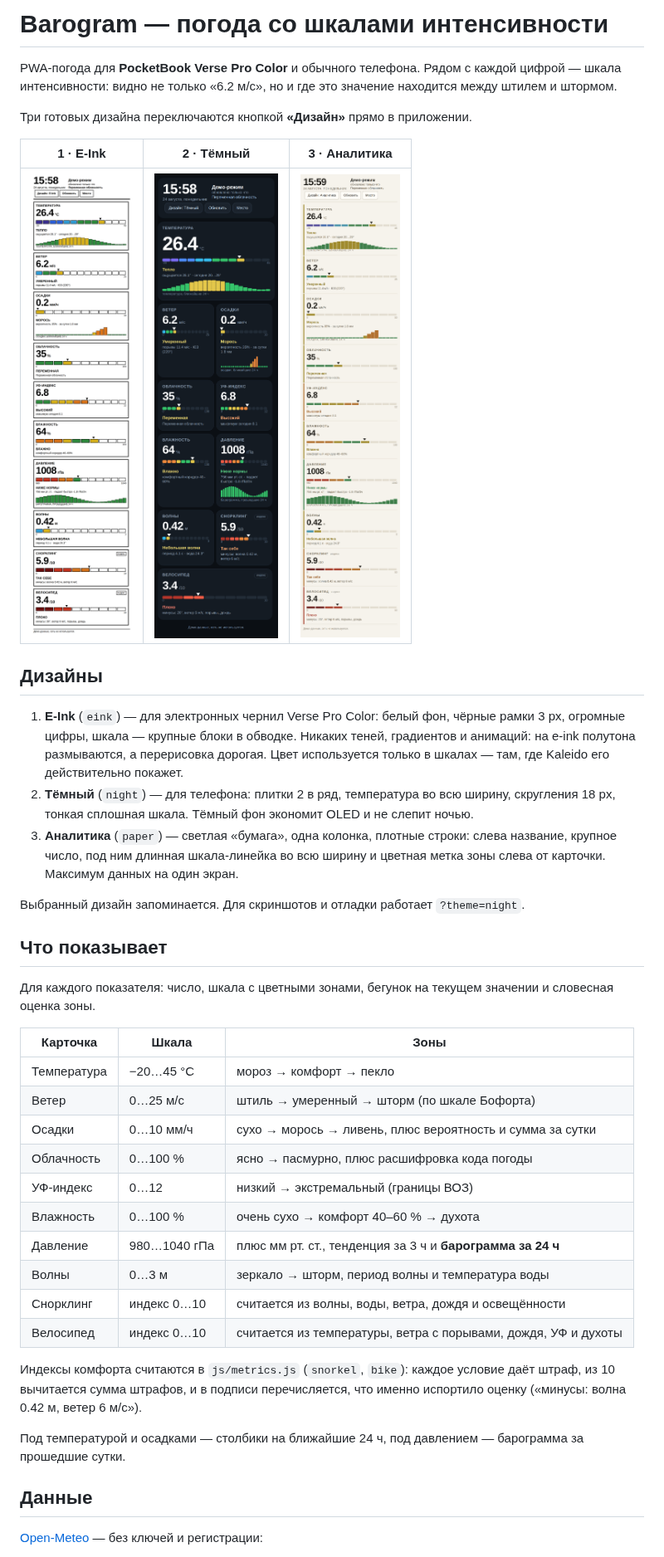
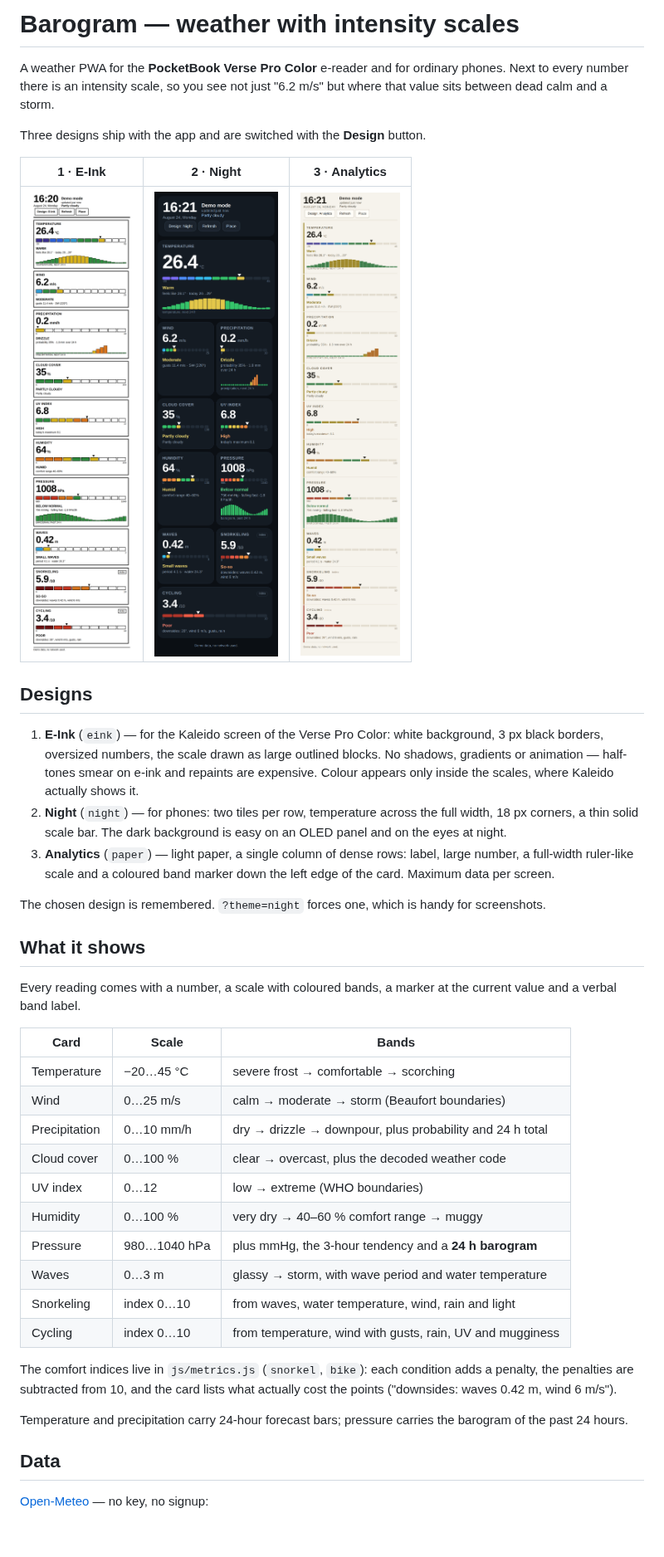
Before and after one commit to vladcherry/barogram, a Markdown page: README.md, the part around one of its changes. Shown at 83% size. Drawn GitHub-style; pictures changed too: docs/design-1-eink.png, docs/design-2-night.png, docs/design-3-paper.png; blank space fills up the shorter version.

```diff
--- a/README.md
+++ b/README.md
@@ -1,55 +1,58 @@
-# Barogram — погода со шкалами интенсивности
+# Barogram — weather with intensity scales
 
-PWA-погода для **PocketBook Verse Pro Color** и обычного телефона. Рядом с каждой
-цифрой — шкала интенсивности: видно не только «6.2 м/с», но и где это значение
-находится между штилем и штормом.
+A weather PWA for the **PocketBook Verse Pro Color** e-reader and for ordinary
+phones. Next to every number there is an intensity scale, so you see not just
+"6.2 m/s" but where that value sits between dead calm and a storm.
 
-Три готовых дизайна переключаются кнопкой **«Дизайн»** прямо в приложении.
+Three designs ship with the app and are switched with the **Design** button.
 
-| 1 · E-Ink | 2 · Тёмный | 3 · Аналитика |
+| 1 · E-Ink | 2 · Night | 3 · Analytics |
 |---|---|---|
 | ![](docs/design-1-eink.png) | ![](docs/design-2-night.png) | ![](docs/design-3-paper.png) |
 
-## Дизайны
+## Designs
 
-1. **E-Ink** (`eink`) — для электронных чернил Verse Pro Color: белый фон, чёрные
-   рамки 3 px, огромные цифры, шкала — крупные блоки в обводке. Никаких теней,
-   градиентов и анимаций: на e-ink полутона размываются, а перерисовка дорогая.
-   Цвет используется только в шкалах — там, где Kaleido его действительно покажет.
-2. **Тёмный** (`night`) — для телефона: плитки 2 в ряд, температура во всю ширину,
-   скругления 18 px, тонкая сплошная шкала. Тёмный фон экономит OLED и не слепит ночью.
-3. **Аналитика** (`paper`) — светлая «бумага», одна колонка, плотные строки:
-   слева название, крупное число, под ним длинная шкала-линейка во всю ширину и
-   цветная метка зоны слева от карточки. Максимум данных на один экран.
+1. **E-Ink** (`eink`) — for the Kaleido screen of the Verse Pro Color: white
+   background, 3 px black borders, oversized numbers, the scale drawn as large
+   outlined blocks. No shadows, gradients or animation — half-tones smear on
+   e-ink and repaints are expensive. Colour appears only inside the scales,
+   where Kaleido actually shows it.
+2. **Night** (`night`) — for phones: two tiles per row, temperature across the
+   full width, 18 px corners, a thin solid scale bar. The dark background is
+   easy on an OLED panel and on the eyes at night.
+3. **Analytics** (`paper`) — light paper, a single column of dense rows: label,
+   large number, a full-width ruler-like scale and a coloured band marker down
+   the left edge of the card. Maximum data per screen.
 
-Выбранный дизайн запоминается. Для скриншотов и отладки работает `?theme=night`.
+The chosen design is remembered. `?theme=night` forces one, which is handy for
+screenshots.
 
-## Что показывает
+## What it shows
 
-Для каждого показателя: число, шкала с цветными зонами, бегунок на текущем значении
-и словесная оценка зоны.
+Every reading comes with a number, a scale with coloured bands, a marker at the
+current value and a verbal band label.
 
-| Карточка | Шкала | Зоны |
+| Card | Scale | Bands |
 |---|---|---|
-| Температура | −20…45 °C | мороз → комфорт → пекло |
-| Ветер | 0…25 м/с | штиль → умеренный → шторм (по шкале Бофорта) |
-| Осадки | 0…10 мм/ч | сухо → морось → ливень, плюс вероятность и сумма за сутки |
-| Облачность | 0…100 % | ясно → пасмурно, плюс расшифровка кода погоды |
-| УФ-индекс | 0…12 | низкий → экстремальный (границы ВОЗ) |
-| Влажность | 0…100 % | очень сухо → комфорт 40–60 % → духота |
-| Давление | 980…1040 гПа | плюс мм рт. ст., тенденция за 3 ч и **барограмма за 24 ч** |
-| Волны | 0…3 м | зеркало → шторм, период волны и температура воды |
-| Снорклинг | индекс 0…10 | считается из волны, воды, ветра, дождя и освещённости |
-| Велосипед | индекс 0…10 | считается из температуры, ветра с порывами, дождя, УФ и духоты |
+| Temperature | −20…45 °C | severe frost → comfortable → scorching |
+| Wind | 0…25 m/s | calm → moderate → storm (Beaufort boundaries) |
+| Precipitation | 0…10 mm/h | dry → drizzle → downpour, plus probability and 24 h total |
+| Cloud cover | 0…100 % | clear → overcast, plus the decoded weather code |
+| UV index | 0…12 | low → extreme (WHO boundaries) |
+| Humidity | 0…100 % | very dry → 40–60 % comfort range → muggy |
+| Pressure | 980…1040 hPa | plus mmHg, the 3-hour tendency and a **24 h barogram** |
+| Waves | 0…3 m | glassy → storm, with wave period and water temperature |
+| Snorkeling | index 0…10 | from waves, water temperature, wind, rain and light |
+| Cycling | index 0…10 | from temperature, wind with gusts, rain, UV and mugginess |
 
-Индексы комфорта считаются в `js/metrics.js` (`snorkel`, `bike`): каждое условие
-даёт штраф, из 10 вычитается сумма штрафов, и в подписи перечисляется, что именно
-испортило оценку («минусы: волна 0.42 м, ветер 6 м/с»).
+The comfort indices live in `js/metrics.js` (`snorkel`, `bike`): each condition
+adds a penalty, the penalties are subtracted from 10, and the card lists what
+actually cost the points ("downsides: waves 0.42 m, wind 6 m/s").
 
-Под температурой и осадками — столбики на ближайшие 24 ч, под давлением —
-барограмма за прошедшие сутки.
+Temperature and precipitation carry 24-hour forecast bars; pressure carries the
+barogram of the past 24 hours.
 
-## Данные
+## Data
 
-[Open-Meteo](https://open-meteo.com/) — без ключей и регистрации:
+[Open-Meteo](https://open-meteo.com/) — no key, no signup:
 
```
Also changed, not shown: other parts of README.md (+66 -52 lines), 15 other files.
